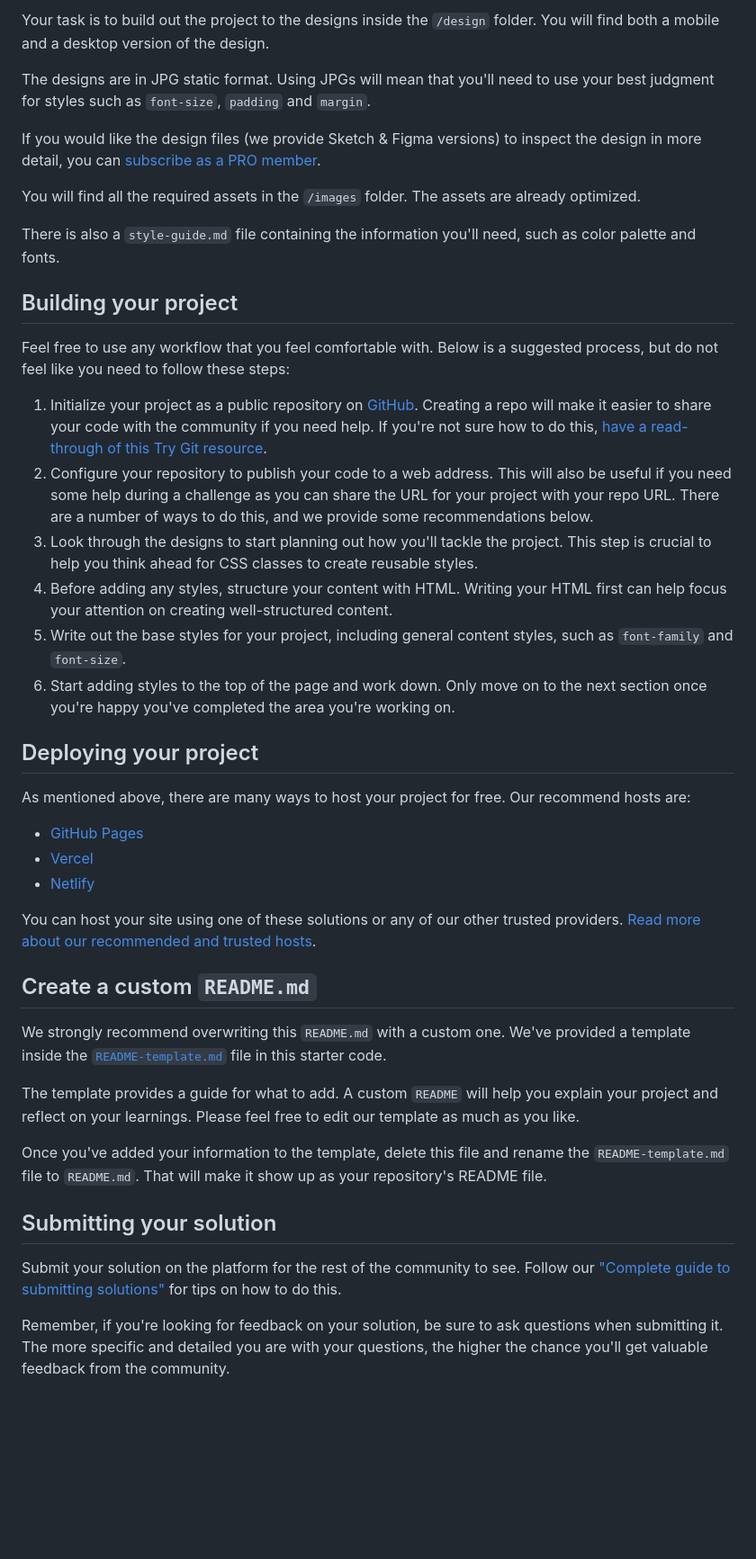
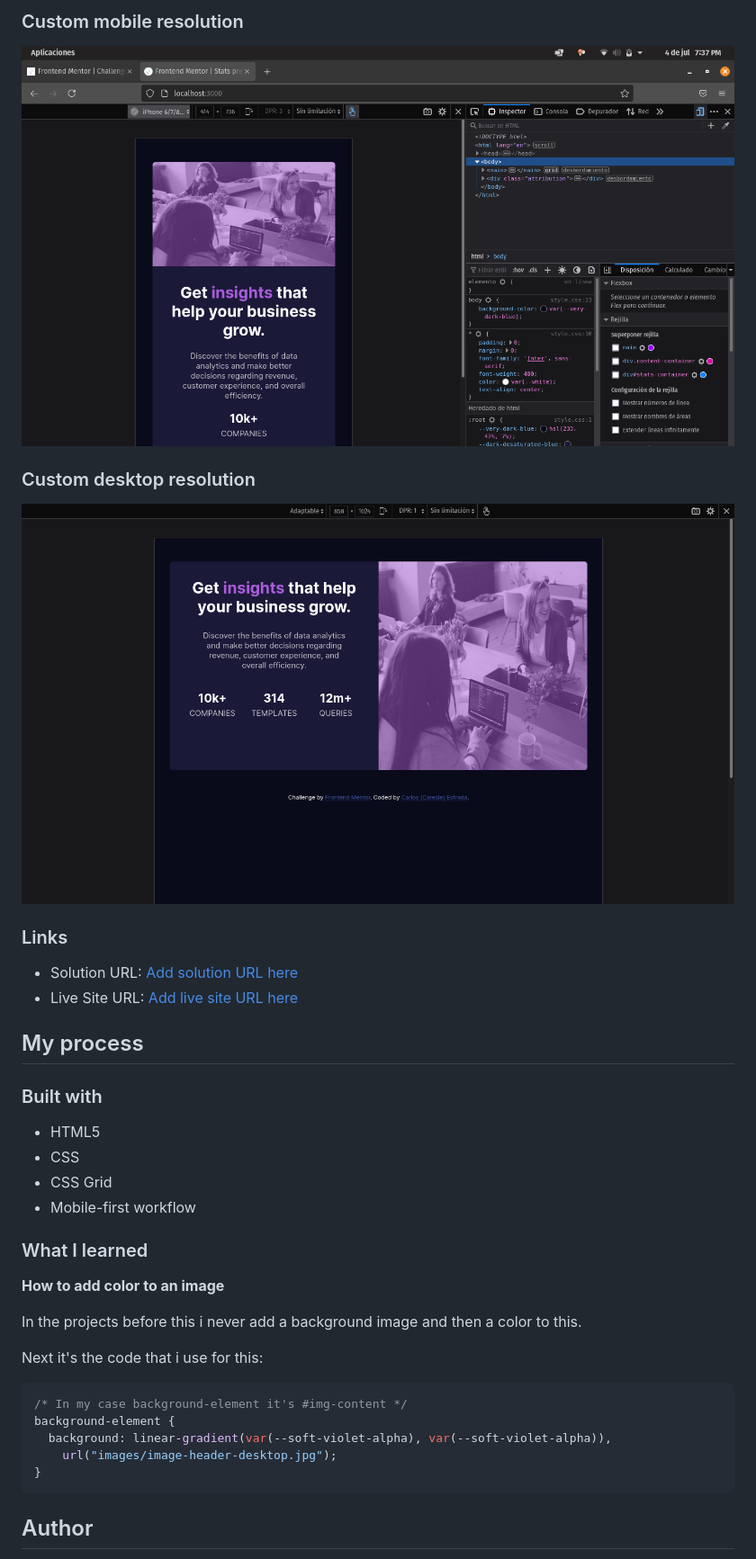
Before and after one commit to Caresle-Archive/stats-preview-card-component, a Markdown page: README.md, the part around the change printed below. Shown: that part at 90% size. GitHub-like rendering; pictures changed too: readme-src/Custom-desktop-resolution.png (added), readme-src/Custom-mobile-resolution.png (added); blank space fills up the shorter version.

Commit message:
Custom readme

````diff
--- a/README.md
+++ b/README.md
@@ -26,46 +30,38 @@ Want some support on the challenge? [Join our Slack community](https://www.front
 
-Your task is to build out the project to the designs inside the `/design` folder. You will find both a mobile and a desktop version of the design.
+### Custom mobile resolution
+![](./readme-src/Custom-mobile-resolution.png)
 
-The designs are in JPG static format. Using JPGs will mean that you'll need to use your best judgment for styles such as `font-size`, `padding` and `margin`.
+### Custom desktop resolution
+![](./readme-src/Custom-desktop-resolution.png)
 
-If you would like the design files (we provide Sketch & Figma versions) to inspect the design in more detail, you can [subscribe as a PRO member](https://www.frontendmentor.io/pro).
+### Links
 
-You will find all the required assets in the `/images` folder. The assets are already optimized.
+- Solution URL: [Add solution URL here](https://your-solution-url.com)
+- Live Site URL: [Add live site URL here](https://your-live-site-url.com)
 
-There is also a `style-guide.md` file containing the information you'll need, such as color palette and fonts.
+## My process
 
-## Building your project
+### Built with
 
-Feel free to use any workflow that you feel comfortable with. Below is a suggested process, but do not feel like you need to follow these steps:
+- HTML5
+- CSS
+- CSS Grid
+- Mobile-first workflow
 
-1. Initialize your project as a public repository on [GitHub](https://github.com/). Creating a repo will make it easier to share your code with the community if you need help. If you're not sure how to do this, [have a read-through of this Try Git resource](https://try.github.io/).
-2. Configure your repository to publish your code to a web address. This will also be useful if you need some help during a challenge as you can share the URL for your project with your repo URL. There are a number of ways to do this, and we provide some recommendations below.
-3. Look through the designs to start planning out how you'll tackle the project. This step is crucial to help you think ahead for CSS classes to create reusable styles.
-4. Before adding any styles, structure your content with HTML. Writing your HTML first can help focus your attention on creating well-structured content.
-5. Write out the base styles for your project, including general content styles, such as `font-family` and `font-size`.
-6. Start adding styles to the top of the page and work down. Only move on to the next section once you're happy you've completed the area you're working on.
+### What I learned
 
-## Deploying your project
+**How to add color to an image**
 
-As mentioned above, there are many ways to host your project for free. Our recommend hosts are:
+In the projects before this i never add a background image and then a color to this.
 
-- [GitHub Pages](https://pages.github.com/)
-- [Vercel](https://vercel.com/)
-- [Netlify](https://www.netlify.com/)
+Next it's the code that i use for this:
+```css
+/* In my case background-element it's #img-content */
+background-element {
+  background: linear-gradient(var(--soft-violet-alpha), var(--soft-violet-alpha)),
+    url("images/image-header-desktop.jpg");
+}
+```
 
-You can host your site using one of these solutions or any of our other trusted providers. [Read more about our recommended and trusted hosts](https://medium.com/frontend-mentor/frontend-mentor-trusted-hosting-providers-bf000dfebe).
+## Author
 
-## Create a custom `README.md`
-
-We strongly recommend overwriting this `README.md` with a custom one. We've provided a template inside the [`README-template.md`](./README-template.md) file in this starter code.
-
-The template provides a guide for what to add. A custom `README` will help you explain your project and reflect on your learnings. Please feel free to edit our template as much as you like.
-
-Once you've added your information to the template, delete this file and rename the `README-template.md` file to `README.md`. That will make it show up as your repository's README file.
-
-## Submitting your solution
-
-Submit your solution on the platform for the rest of the community to see. Follow our ["Complete guide to submitting solutions"](https://medium.com/frontend-mentor/a-complete-guide-to-submitting-solutions-on-frontend-mentor-ac6384162248) for tips on how to do this.
-
-Remember, if you're looking for feedback on your solution, be sure to ask questions when submitting it. The more specific and detailed you are with your questions, the higher the chance you'll get valuable feedback from the community.
-
````
Also changed, not shown: other parts of README.md (+21 -35 lines), README-es.md (added, +68 -0 lines), README-template.md (deleted, +0 -110 lines), readme-src/Desktop-version-final.png (added), readme-src/Mobile-version-final.png (added), 1 other file.
